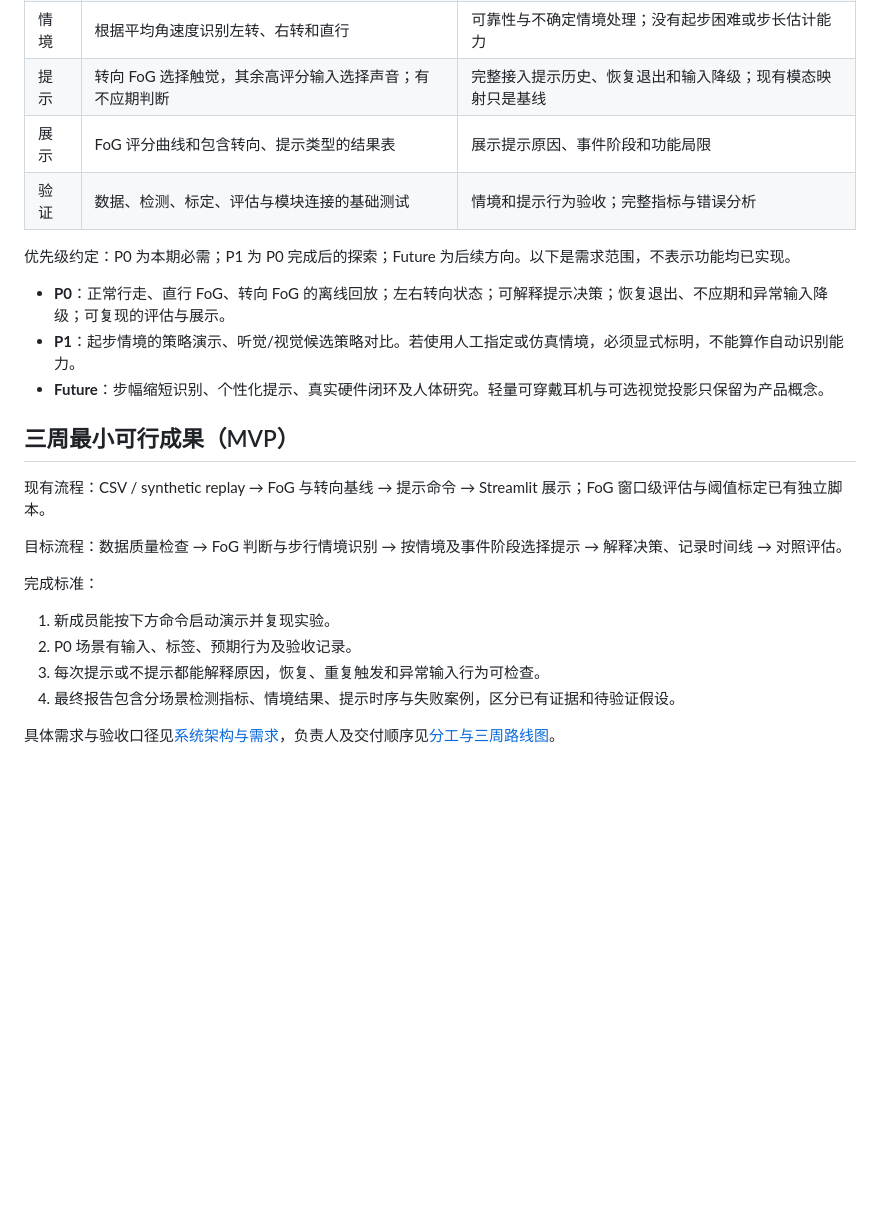
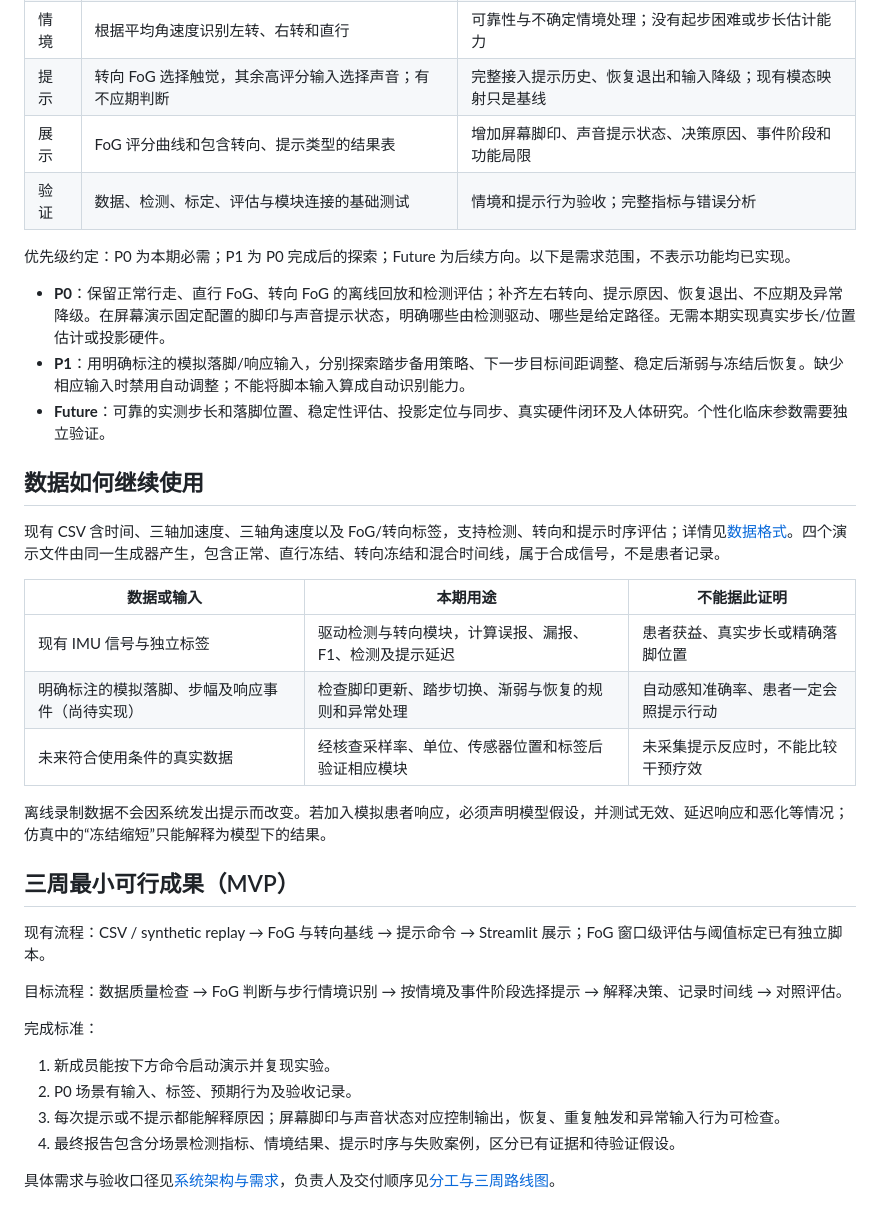
Before and after one commit to JYAXR/ME5412-FoGGuard, a Markdown page: README.md, the part around one of its changes. Rendered like a GitHub page; blank space fills up the shorter version.

```diff
--- a/README.md
+++ b/README.md
@@ -28,14 +44,26 @@ FoGGuard 是一个为期三周的 ME5412 小组项目，研究如何结合冻结
 | FoG | 频带能量评分、阈值判断、窗口级评估与阈值标定 | 事件级评估与失败分析；当前评分不是经校准的临床概率 |
 | 情境 | 根据平均角速度识别左转、右转和直行 | 可靠性与不确定情境处理；没有起步困难或步长估计能力 |
 | 提示 | 转向 FoG 选择触觉，其余高评分输入选择声音；有不应期判断 | 完整接入提示历史、恢复退出和输入降级；现有模态映射只是基线 |
-| 展示 | FoG 评分曲线和包含转向、提示类型的结果表 | 展示提示原因、事件阶段和功能局限 |
+| 展示 | FoG 评分曲线和包含转向、提示类型的结果表 | 增加屏幕脚印、声音提示状态、决策原因、事件阶段和功能局限 |
 | 验证 | 数据、检测、标定、评估与模块连接的基础测试 | 情境和提示行为验收；完整指标与错误分析 |
 
 优先级约定：P0 为本期必需；P1 为 P0 完成后的探索；Future 为后续方向。以下是需求范围，不表示功能均已实现。
 
-- **P0**：正常行走、直行 FoG、转向 FoG 的离线回放；左右转向状态；可解释提示决策；恢复退出、不应期和异常输入降级；可复现的评估与展示。
-- **P1**：起步情境的策略演示、听觉/视觉候选策略对比。若使用人工指定或仿真情境，必须显式标明，不能算作自动识别能力。
-- **Future**：步幅缩短识别、个性化提示、真实硬件闭环及人体研究。轻量可穿戴耳机与可选视觉投影只保留为产品概念。
+- **P0**：保留正常行走、直行 FoG、转向 FoG 的离线回放和检测评估；补齐左右转向、提示原因、恢复退出、不应期及异常降级。在屏幕演示固定配置的脚印与声音提示状态，明确哪些由检测驱动、哪些是给定路径。无需本期实现真实步长/位置估计或投影硬件。
+- **P1**：用明确标注的模拟落脚/响应输入，分别探索踏步备用策略、下一步目标间距调整、稳定后渐弱与冻结后恢复。缺少相应输入时禁用自动调整；不能将脚本输入算成自动识别能力。
+- **Future**：可靠的实测步长和落脚位置、稳定性评估、投影定位与同步、真实硬件闭环及人体研究。个性化临床参数需要独立验证。
+
+## 数据如何继续使用
+
+现有 CSV 含时间、三轴加速度、三轴角速度以及 FoG/转向标签，支持检测、转向和提示时序评估；详情见[数据格式](docs/DATA_SCHEMA.md)。四个演示文件由同一生成器产生，包含正常、直行冻结、转向冻结和混合时间线，属于合成信号，不是患者记录。
+
+| 数据或输入 | 本期用途 | 不能据此证明 |
+|---|---|---|
+| 现有 IMU 信号与独立标签 | 驱动检测与转向模块，计算误报、漏报、F1、检测及提示延迟 | 患者获益、真实步长或精确落脚位置 |
+| 明确标注的模拟落脚、步幅及响应事件（尚待实现） | 检查脚印更新、踏步切换、渐弱与恢复的规则和异常处理 | 自动感知准确率、患者一定会照提示行动 |
+| 未来符合使用条件的真实数据 | 经核查采样率、单位、传感器位置和标签后验证相应模块 | 未采集提示反应时，不能比较干预疗效 |
+
+离线录制数据不会因系统发出提示而改变。若加入模拟患者响应，必须声明模型假设，并测试无效、延迟响应和恶化等情况；仿真中的“冻结缩短”只能解释为模型下的结果。
 
 ## 三周最小可行成果（MVP）
 
@@ -47,7 +75,7 @@ FoGGuard 是一个为期三周的 ME5412 小组项目，研究如何结合冻结
 
 1. 新成员能按下方命令启动演示并复现实验。
 2. P0 场景有输入、标签、预期行为及验收记录。
-3. 每次提示或不提示都能解释原因，恢复、重复触发和异常输入行为可检查。
+3. 每次提示或不提示都能解释原因；屏幕脚印与声音状态对应控制输出，恢复、重复触发和异常输入行为可检查。
 4. 最终报告包含分场景检测指标、情境结果、提示时序与失败案例，区分已有证据和待验证假设。
 
 具体需求与验收口径见[系统架构与需求](docs/ARCHITECTURE.md)，负责人及交付顺序见[分工与三周路线图](docs/ROLES_AND_ROADMAP.md)。
```
Also changed, not shown: other parts of README.md (+20 -4 lines).
